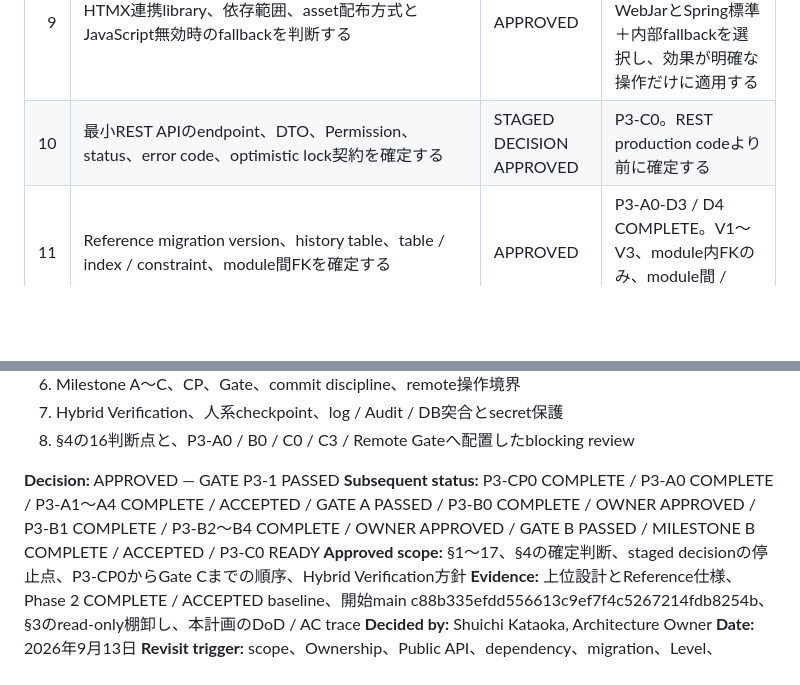
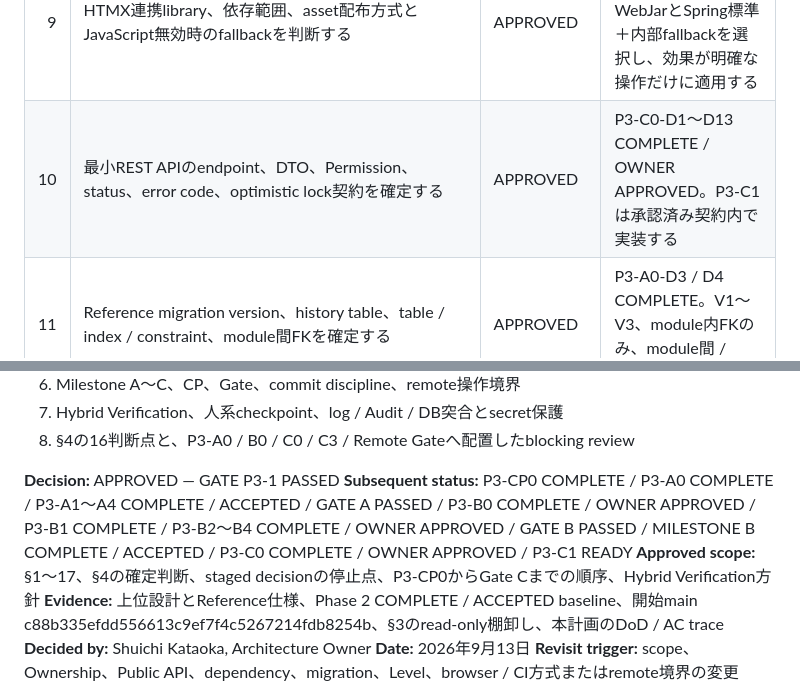
Before and after one commit to zaziedlm/KOIKI-JAVAWEB, a Markdown page: docs/development/KOIKI-JavaWeb-FW_Phase3実行計画_v0.1.md, 2 parts joined by grey strips. GitHub-like rendering; blank space fills up the shorter version.

```diff
--- a/docs/development/KOIKI-JavaWeb-FW_Phase3実行計画_v0.1.md
+++ b/docs/development/KOIKI-JavaWeb-FW_Phase3実行計画_v0.1.md
@@ -88,7 +88,7 @@ Owner reviewで確定する停止点として承認する。
 | 7 | DepartmentDeactivatingは同期Eventとし、Level 1期間はtransactional / async eventを禁止する | APPROVED | Level変更時はGate再審査 |
 | 8 | koiki-starter-web-mvcを正式Framework artifactにするか、Reference実証に留めるかを判断する | APPROVED | P3-B0-D1 COMPLETE。P3-B2で実責務と同時に正式artifactを新設する |
 | 9 | HTMX連携library、依存範囲、asset配布方式とJavaScript無効時のfallbackを判断する | APPROVED | P3-B0-D3〜D5 COMPLETE。2.0.10 WebJarとSpring標準＋内部fallbackを選択し、効果が明確な操作だけに適用する |
-| 10 | 最小REST APIのendpoint、DTO、Permission、status、error code、optimistic lock契約を確定する | STAGED DECISION APPROVED | P3-C0。REST production codeより前に確定する |
+| 10 | 最小REST APIのendpoint、DTO、Permission、status、error code、optimistic lock契約を確定する | APPROVED | P3-C0-D1〜D13 COMPLETE / OWNER APPROVED。P3-C1は承認済み契約内で実装する |
 | 11 | Reference migration version、history table、table / index / constraint、module間FKを確定する | APPROVED | P3-A0-D3 / D4 COMPLETE。V1〜V3、module内FKのみ、module間 / Framework FKなし |
 | 12 | masterのJPA class-based射影はTier 1のApplication DTOとして扱う | APPROVED | P3-B1でpackage / namingをEvidence化する |
 | 13 | cache対象、TTL、複数instance間で許容するstalenessを確定する | STAGED DECISION APPROVED | P3-B4のcache実装より前に確定する |
@@ -420,7 +420,7 @@ Architecture Ownerは次をreviewし、§1〜17の実行計画と段階的な停
 8. §4の16判断点と、P3-A0 / B0 / C0 / C3 / Remote Gateへ配置したblocking review
 
 **Decision:** APPROVED — GATE P3-1 PASSED
-**Subsequent status:** P3-CP0 COMPLETE / P3-A0 COMPLETE / P3-A1〜A4 COMPLETE / ACCEPTED / GATE A PASSED / P3-B0 COMPLETE / OWNER APPROVED / P3-B1 COMPLETE / P3-B2〜B4 COMPLETE / OWNER APPROVED / GATE B PASSED / MILESTONE B COMPLETE / ACCEPTED / P3-C0 READY
+**Subsequent status:** P3-CP0 COMPLETE / P3-A0 COMPLETE / P3-A1〜A4 COMPLETE / ACCEPTED / GATE A PASSED / P3-B0 COMPLETE / OWNER APPROVED / P3-B1 COMPLETE / P3-B2〜B4 COMPLETE / OWNER APPROVED / GATE B PASSED / MILESTONE B COMPLETE / ACCEPTED / P3-C0 COMPLETE / OWNER APPROVED / P3-C1 READY
 **Approved scope:** §1〜17、§4の確定判断、staged decisionの停止点、P3-CP0からGate Cまでの順序、Hybrid Verification方針
 **Evidence:** 上位設計とReference仕様、Phase 2 COMPLETE / ACCEPTED baseline、開始main c88b335efdd556613c9ef7f4c5267214fdb8254b、§3のread-only棚卸し、本計画のDoD / AC trace
 **Decided by:** Shuichi Kataoka, Architecture Owner
```
Also changed, not shown: other parts of docs/development/KOIKI-JavaWeb-FW_Phase3実行計画_v0.1.md (+20 -2 lines), 1 other file.
